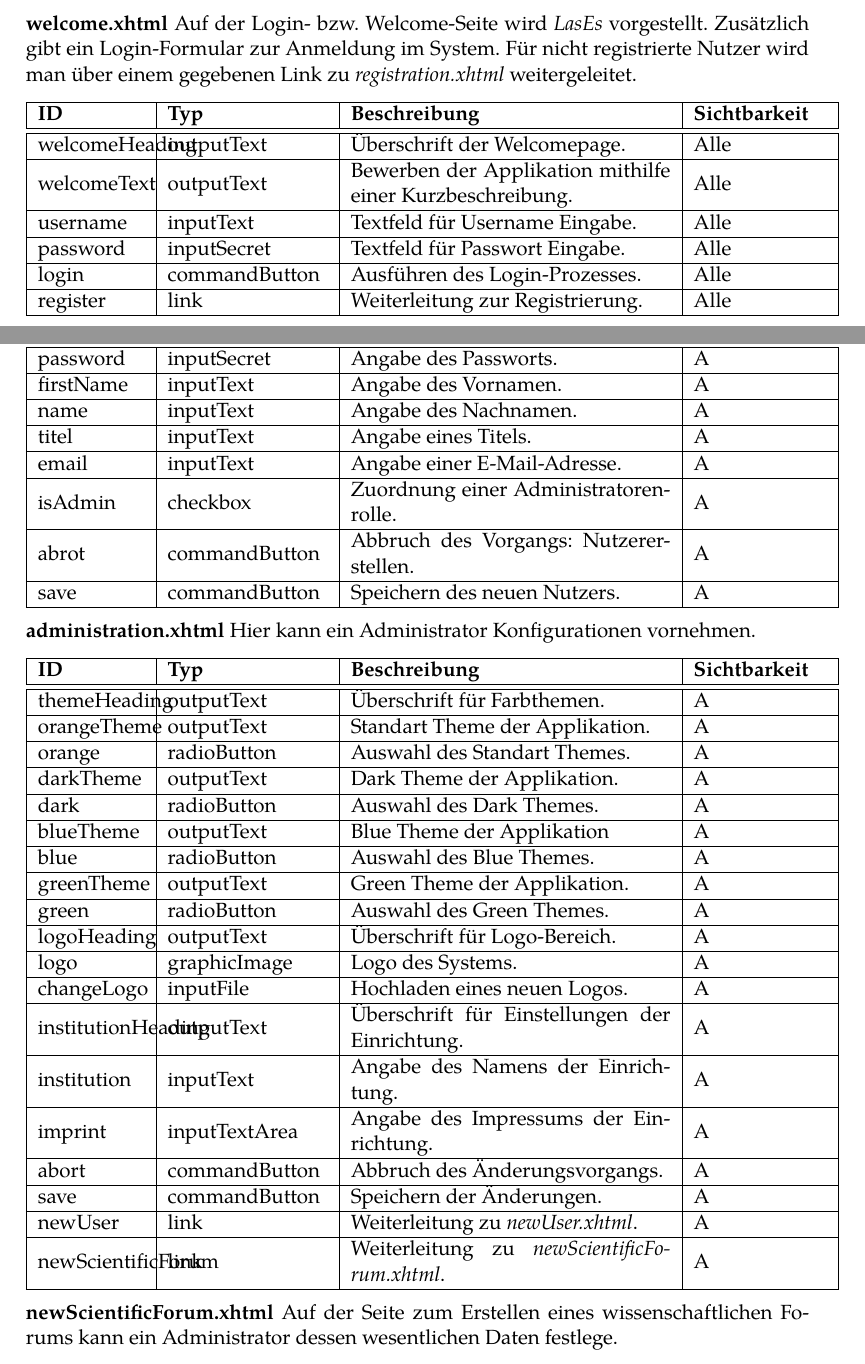
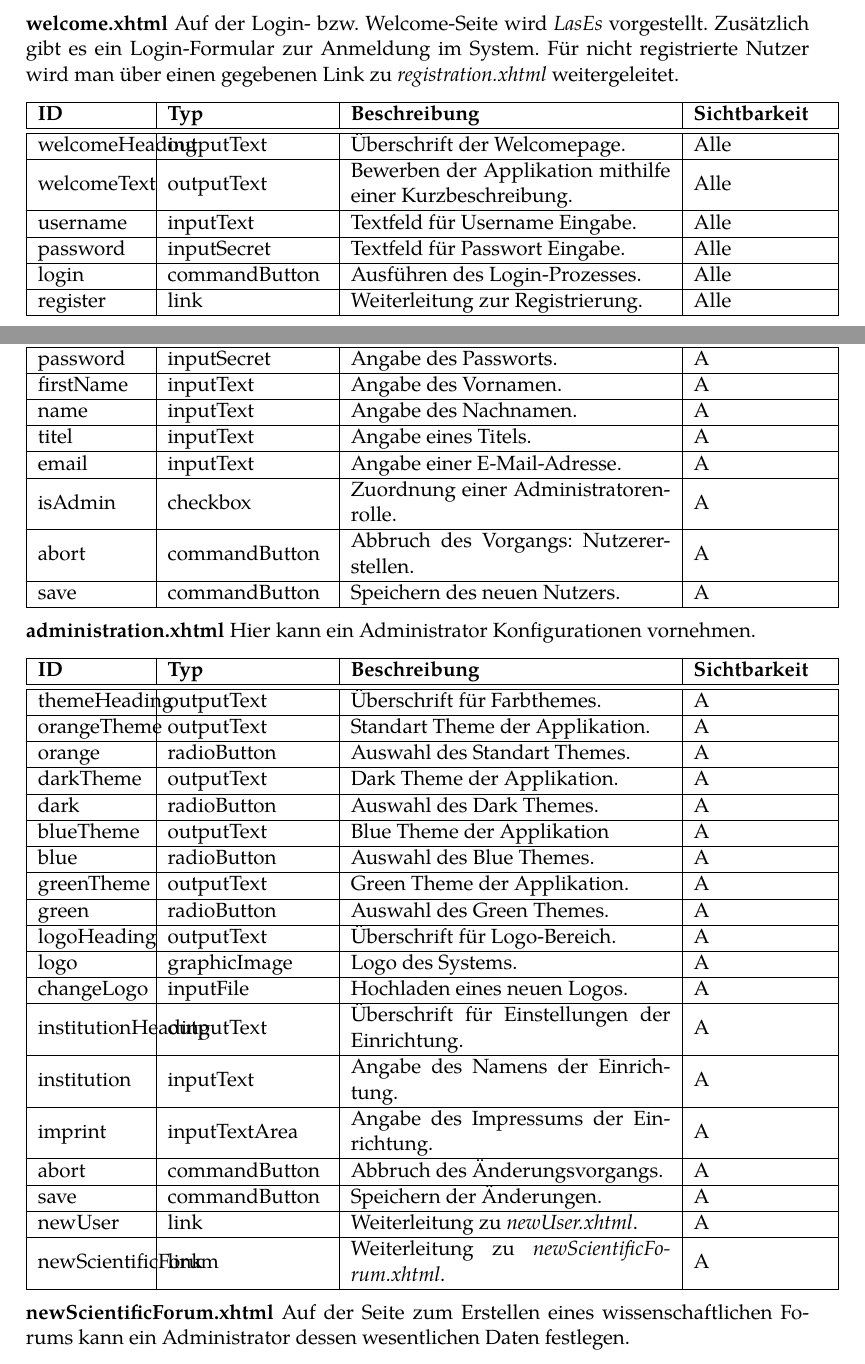
Before and after one commit to guersterst/LasEs, a LaTeX document (docs/Entwurf/Main.tex, which reads docs/Entwurf/Facelets.tex): two parts of pages 4 and 7 of 10, joined at a grey line, cut so that both start at the same text. Compiled offline with XeLaTeX.

Commit message:
typos n dat

```diff
--- a/docs/Entwurf/Facelets.tex
+++ b/docs/Entwurf/Facelets.tex
@@ -61,8 +62,8 @@ toolbar.xhtml
 initialConfig.xhtml
 
 \textbf{welcome.xhtml} Auf der Login- bzw. Welcome-Seite wird \emph{LasEs} vorgestellt.
-Zusätzlich gibt ein Login-Formular zur Anmeldung im System.
-Für nicht registrierte Nutzer wird man über einem gegebenen Link zu \emph{registration.xhtml} weitergeleitet.
+Zusätzlich gibt es ein Login-Formular zur Anmeldung im System.
+Für nicht registrierte Nutzer wird man über einen gegebenen Link zu \emph{registration.xhtml} weitergeleitet.
 
 
 \begin{tabular}[H]{|m{2cm}|m{3cm}|m{6cm}|m{2.5cm}|}
@@ -272,7 +273,7 @@ userList.xhtml
     \hline
     isAdmin & checkbox & Zuordnung einer Administratorenrolle. & A\\
     \hline
-    abrot & commandButton & Abbruch des Vorgangs: Nutzererstellen. & A\\
+    abort & commandButton & Abbruch des Vorgangs: Nutzererstellen. & A\\
     \hline
     save & commandButton & Speichern des neuen Nutzers. & A \\
     \hline
@@ -285,7 +286,7 @@ userList.xhtml
     \textbf{ID} & \textbf{Typ} & \textbf{Beschreibung} & \textbf{Sichtbarkeit} \\
     \hline
     \hline
-    themeHeading & outputText & Überschrift für Farbthemen. & A\\
+    themeHeading & outputText & Überschrift für Farbthemes. & A\\
     \hline
     orangeTheme & outputText & Standart Theme der Applikation. & A\\
     \hline
@@ -325,7 +326,7 @@ userList.xhtml
     \hline
 \end{tabular}
 
-\textbf{newScientificForum.xhtml} Auf der Seite zum Erstellen eines wissenschaftlichen Forums kann ein Administrator dessen wesentlichen Daten festlege.
+\textbf{newScientificForum.xhtml} Auf der Seite zum Erstellen eines wissenschaftlichen Forums kann ein Administrator dessen wesentlichen Daten festlegen.
 
 \begin{tabular}[H]{|m{2cm}|m{3cm}|m{6cm}|m{2.5cm}|}
     \hline
```
Also changed, not shown: docs/Entwurf/Facelets.tex (3 more changed lines).
